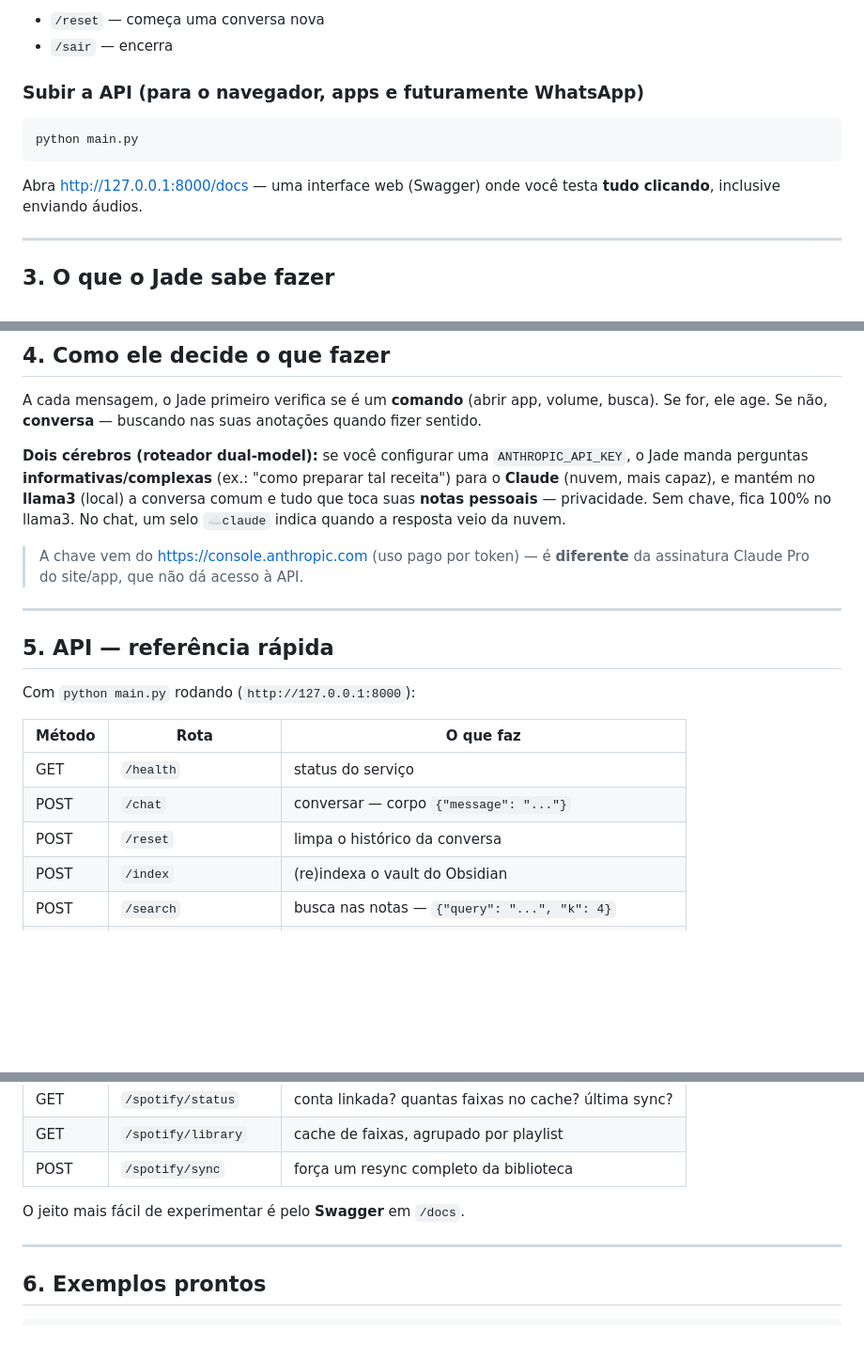
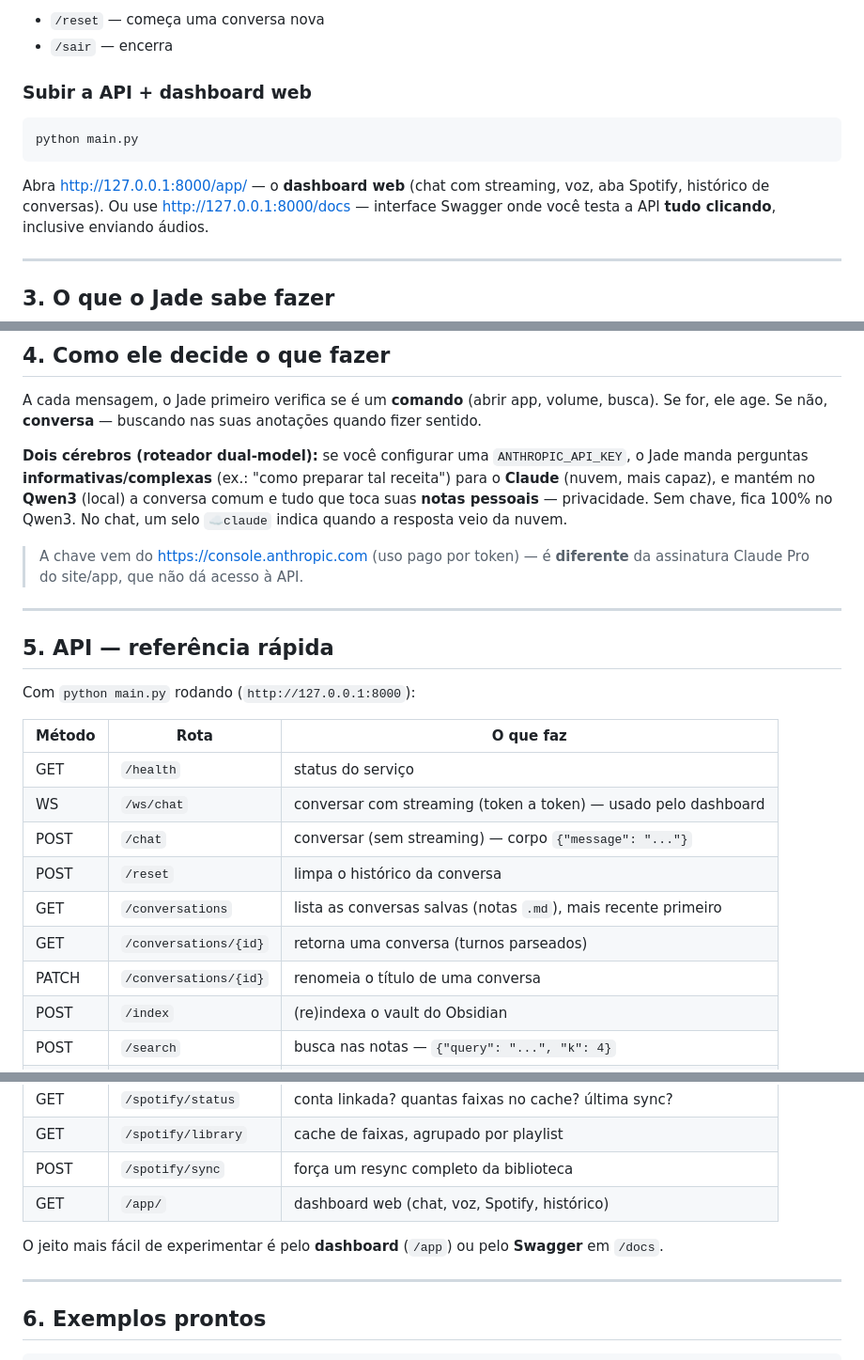
Before and after one commit to 4Diovanni/project-jade, a Markdown page: COMO_USAR.md, 3 parts joined by grey strips. Shown at 94% size. GitHub-like rendering; blank space fills up the shorter version.

````diff
--- a/COMO_USAR.md
+++ b/COMO_USAR.md
@@ -40,11 +40,13 @@ Digite e converse. Comandos especiais:
 - `/reset` — começa uma conversa nova
 - `/sair` — encerra
 
-### Subir a API (para o navegador, apps e futuramente WhatsApp)
+### Subir a API + dashboard web
 ```powershell
 python main.py
 ```
-Abra <http://127.0.0.1:8000/docs> — uma interface web (Swagger) onde você testa
+Abra <http://127.0.0.1:8000/app/> — o **dashboard web** (chat com streaming,
+voz, aba Spotify, histórico de conversas). Ou use
+<http://127.0.0.1:8000/docs> — interface Swagger onde você testa a API
 **tudo clicando**, inclusive enviando áudios.
 
 ---
@@ -146,9 +148,9 @@ quando fizer sentido.
 
 **Dois cérebros (roteador dual-model):** se você configurar uma `ANTHROPIC_API_KEY`,
 o Jade manda perguntas **informativas/complexas** (ex.: "como preparar tal receita")
-para o **Claude** (nuvem, mais capaz), e mantém no **llama3** (local) a conversa
+para o **Claude** (nuvem, mais capaz), e mantém no **Qwen3** (local) a conversa
 comum e tudo que toca suas **notas pessoais** — privacidade. Sem chave, fica 100%
-no llama3. No chat, um selo `☁️claude` indica quando a resposta veio da nuvem.
+no Qwen3. No chat, um selo `☁️claude` indica quando a resposta veio da nuvem.
 
 > A chave vem do <https://console.anthropic.com> (uso pago por token) — é
 > **diferente** da assinatura Claude Pro do site/app, que não dá acesso à API.
@@ -162,8 +164,12 @@ Com `python main.py` rodando (`http://127.0.0.1:8000`):
 | Método | Rota | O que faz |
 |---|---|---|
 | GET | `/health` | status do serviço |
-| POST | `/chat` | conversar — corpo `{"message": "..."}` |
+| WS | `/ws/chat` | conversar com streaming (token a token) — usado pelo dashboard |
+| POST | `/chat` | conversar (sem streaming) — corpo `{"message": "..."}` |
 | POST | `/reset` | limpa o histórico da conversa |
+| GET | `/conversations` | lista as conversas salvas (notas `.md`), mais recente primeiro |
+| GET | `/conversations/{id}` | retorna uma conversa (turnos parseados) |
+| PATCH | `/conversations/{id}` | renomeia o título de uma conversa |
 | POST | `/index` | (re)indexa o vault do Obsidian |
 | POST | `/search` | busca nas notas — `{"query": "...", "k": 4}` |
 | POST | `/voice/transcribe` | áudio (upload) → texto |
@@ -174,8 +180,10 @@ Com `python main.py` rodando (`http://127.0.0.1:8000`):
 | GET | `/spotify/status` | conta linkada? quantas faixas no cache? última sync? |
 | GET | `/spotify/library` | cache de faixas, agrupado por playlist |
 | POST | `/spotify/sync` | força um resync completo da biblioteca |
+| GET | `/app/` | dashboard web (chat, voz, Spotify, histórico) |
 
-O jeito mais fácil de experimentar é pelo **Swagger** em `/docs`.
+O jeito mais fácil de experimentar é pelo **dashboard** (`/app`) ou pelo
+**Swagger** em `/docs`.
 
 ---
 
````
Also changed, not shown: other parts of COMO_USAR.md (+2 -2 lines), README.md (+6 -5 lines), projeto_jade_arquitetura.md (+15 -4 lines).
